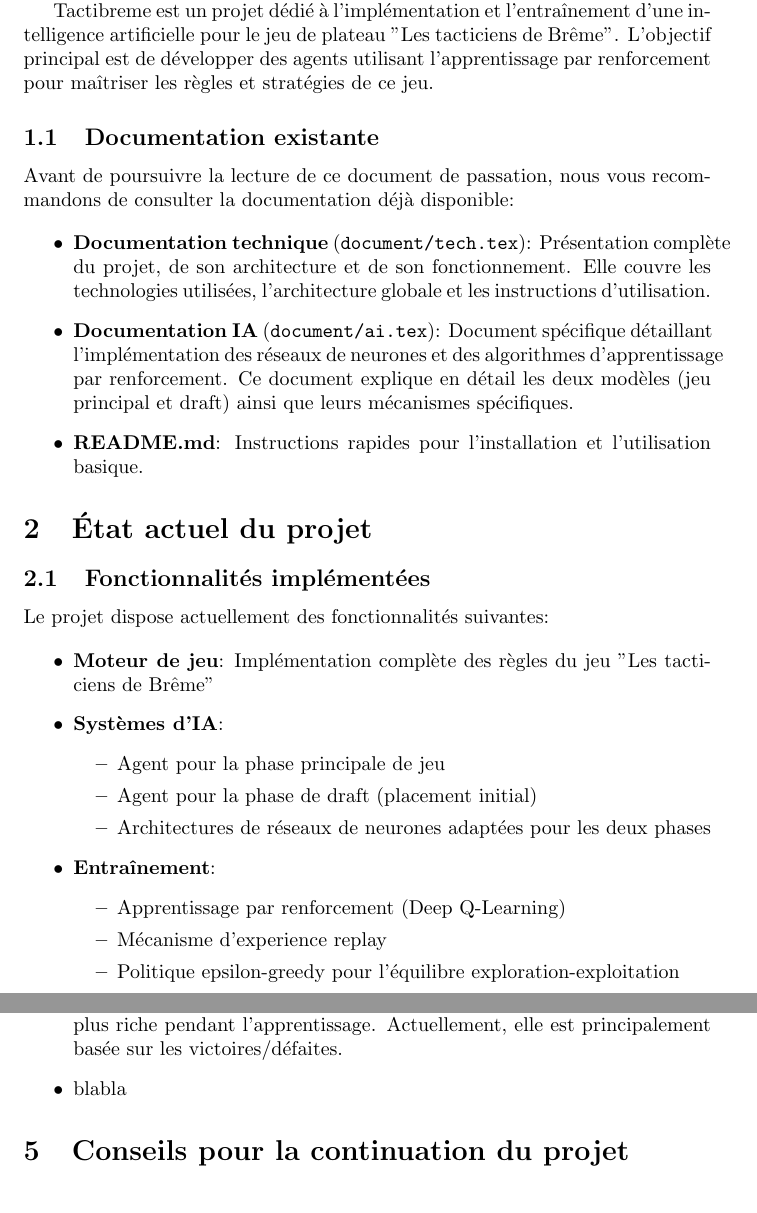
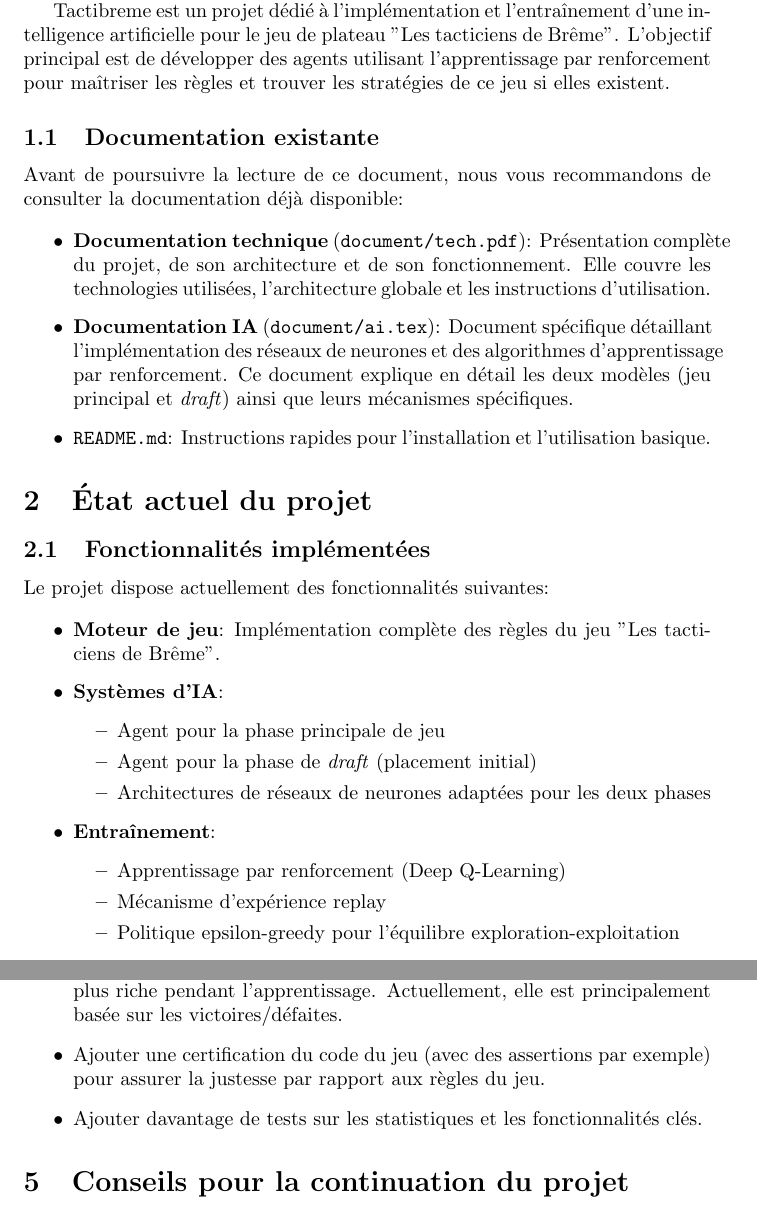
Before and after one commit to PottierLoic/Tactibreme, a LaTeX document (document/passation_projet.tex): two parts of pages 2 and 4 of 4 before the commit and two parts of pages 2 and 4 of 5 after it, joined at a grey line, cut so that both start at the same text. Compiled offline with pdfLaTeX.

Commit message:
passation doc little fixes

```diff
--- a/document/passation_projet.tex
+++ b/document/passation_projet.tex
@@ -2,7 +2,6 @@
 
 \title{\textbf{Document de passation - Projet Tactibreme}}
 \author{Pottier Loïc, Gros Charlène, Mudoy Jacques, Horter Louise, Los Thomas}
-\date{\today}
 
 \usepackage{hyperref}
 
@@ -18,16 +17,16 @@
 
 Ce document a pour objectif de faciliter la reprise du projet Tactibreme par une nouvelle équipe. Il présente l'état actuel du projet, sa structure, ainsi que les pistes d'amélioration et les points à revoir.
 
-Tactibreme est un projet dédié à l'implémentation et l'entraînement d'une intelligence artificielle pour le jeu de plateau "Les tacticiens de Brême". L'objectif principal est de développer des agents utilisant l'apprentissage par renforcement pour maîtriser les règles et stratégies de ce jeu.
+Tactibreme est un projet dédié à l'implémentation et l'entraînement d'une intelligence artificielle pour le jeu de plateau "Les tacticiens de Brême". L'objectif principal est de développer des agents utilisant l'apprentissage par renforcement pour maîtriser les règles et trouver les stratégies de ce jeu si elles existent.
 
 \subsection{Documentation existante}
 
-Avant de poursuivre la lecture de ce document de passation, nous vous recommandons de consulter la documentation déjà disponible:
+Avant de poursuivre la lecture de ce document, nous vous recommandons de consulter la documentation déjà disponible:
 
 \begin{itemize}
-  \item \textbf{Documentation technique} (\texttt{document/tech.tex}): Présentation complète du projet, de son architecture et de son fonctionnement. Elle couvre les technologies utilisées, l'architecture globale et les instructions d'utilisation.
-  \item \textbf{Documentation IA} (\texttt{document/ai.tex}): Document spécifique détaillant l'implémentation des réseaux de neurones et des algorithmes d'apprentissage par renforcement. Ce document explique en détail les deux modèles (jeu principal et draft) ainsi que leurs mécanismes spécifiques.
-  \item \textbf{README.md}: Instructions rapides pour l'installation et l'utilisation basique.
+  \item \textbf{Documentation technique} (\texttt{document/tech.pdf}): Présentation complète du projet, de son architecture et de son fonctionnement. Elle couvre les technologies utilisées, l'architecture globale et les instructions d'utilisation.
+  \item \textbf{Documentation IA} (\texttt{document/ai.tex}): Document spécifique détaillant l'implémentation des réseaux de neurones et des algorithmes d'apprentissage par renforcement. Ce document explique en détail les deux modèles (jeu principal et \emph{draft}) ainsi que leurs mécanismes spécifiques.
+  \item \texttt{README.md}: Instructions rapides pour l'installation et l'utilisation basique.
 \end{itemize}
 
 \section{État actuel du projet}
@@ -37,19 +36,19 @@ Avant de poursuivre la lecture de ce document de passation, nous vous recommando
 Le projet dispose actuellement des fonctionnalités suivantes:
 
 \begin{itemize}
-  \item \textbf{Moteur de jeu}: Implémentation complète des règles du jeu "Les tacticiens de Brême"
+  \item \textbf{Moteur de jeu}: Implémentation complète des règles du jeu "Les tacticiens de Brême".
 
   \item \textbf{Systèmes d'IA}:
     \begin{itemize}
       \item Agent pour la phase principale de jeu
-      \item Agent pour la phase de draft (placement initial)
+      \item Agent pour la phase de \emph{draft} (placement initial)
       \item Architectures de réseaux de neurones adaptées pour les deux phases
     \end{itemize}
 
   \item \textbf{Entraînement}:
     \begin{itemize}
       \item Apprentissage par renforcement (Deep Q-Learning)
-      \item Mécanisme d'experience replay
+      \item Mécanisme d'expérience replay
       \item Politique epsilon-greedy pour l'équilibre exploration-exploitation
     \end{itemize}
 
@@ -131,7 +129,8 @@ Voici quelques pistes d'amélioration que la nouvelle équipe pourrait explorer:
 
 \begin{itemize}
   \item La fonction de récompense pourrait être améliorée pour offrir un signal plus riche pendant l'apprentissage. Actuellement, elle est principalement basée sur les victoires/défaites.
-  \item blabla % TODO avec les trucs pas biens qu'il serait important de corriger
+  \item Ajouter une certification du code du jeu (avec des assertions par exemple) pour assurer la justesse par rapport aux règles du jeu.
+  \item Ajouter davantage de tests sur les statistiques et les fonctionnalités clés.
 \end{itemize}
 
 \section{Conseils pour la continuation du projet}
```
Also changed, not shown: document/passation_projet.pdf (added), document/passation_projet.tex (3 more changed lines).
